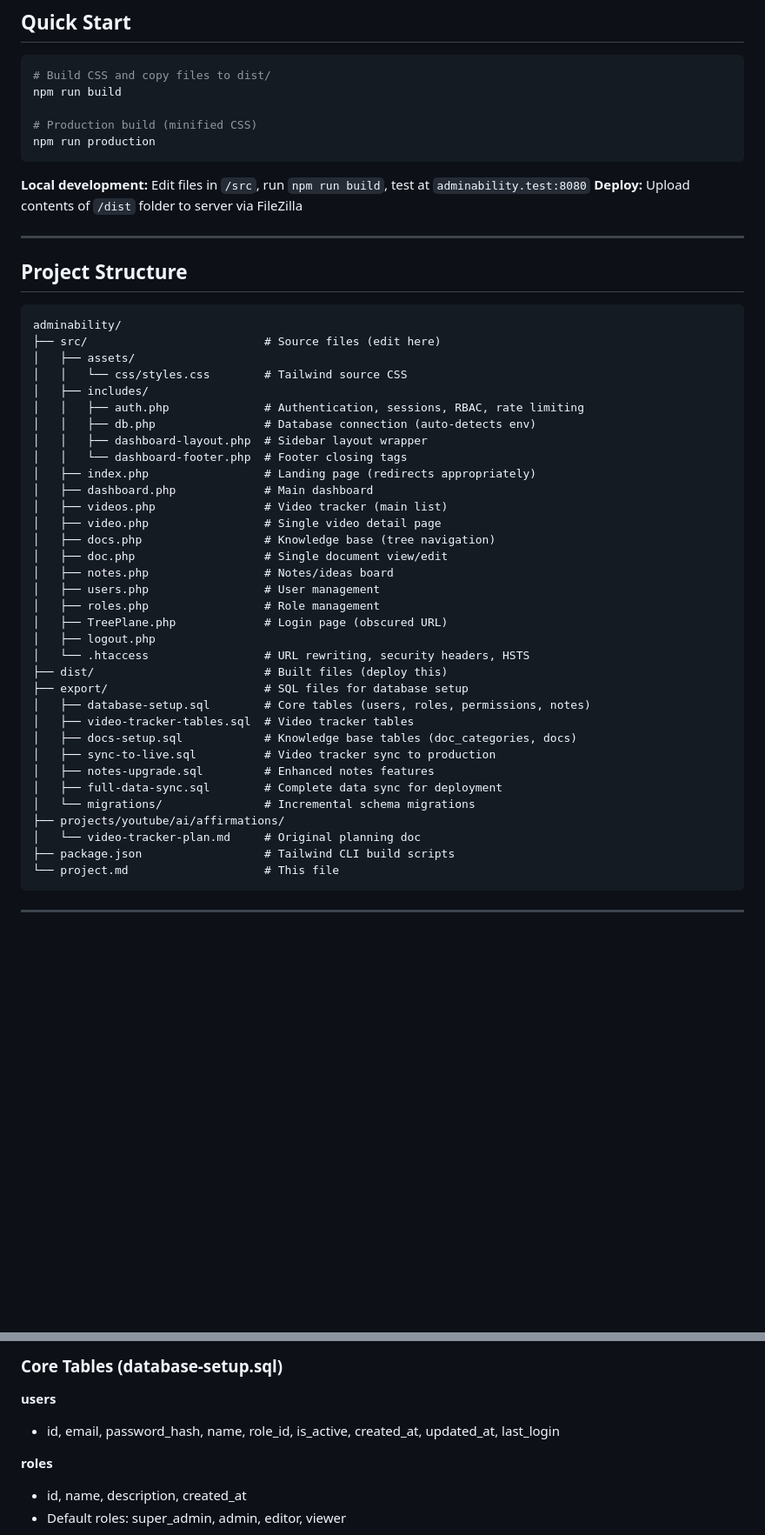
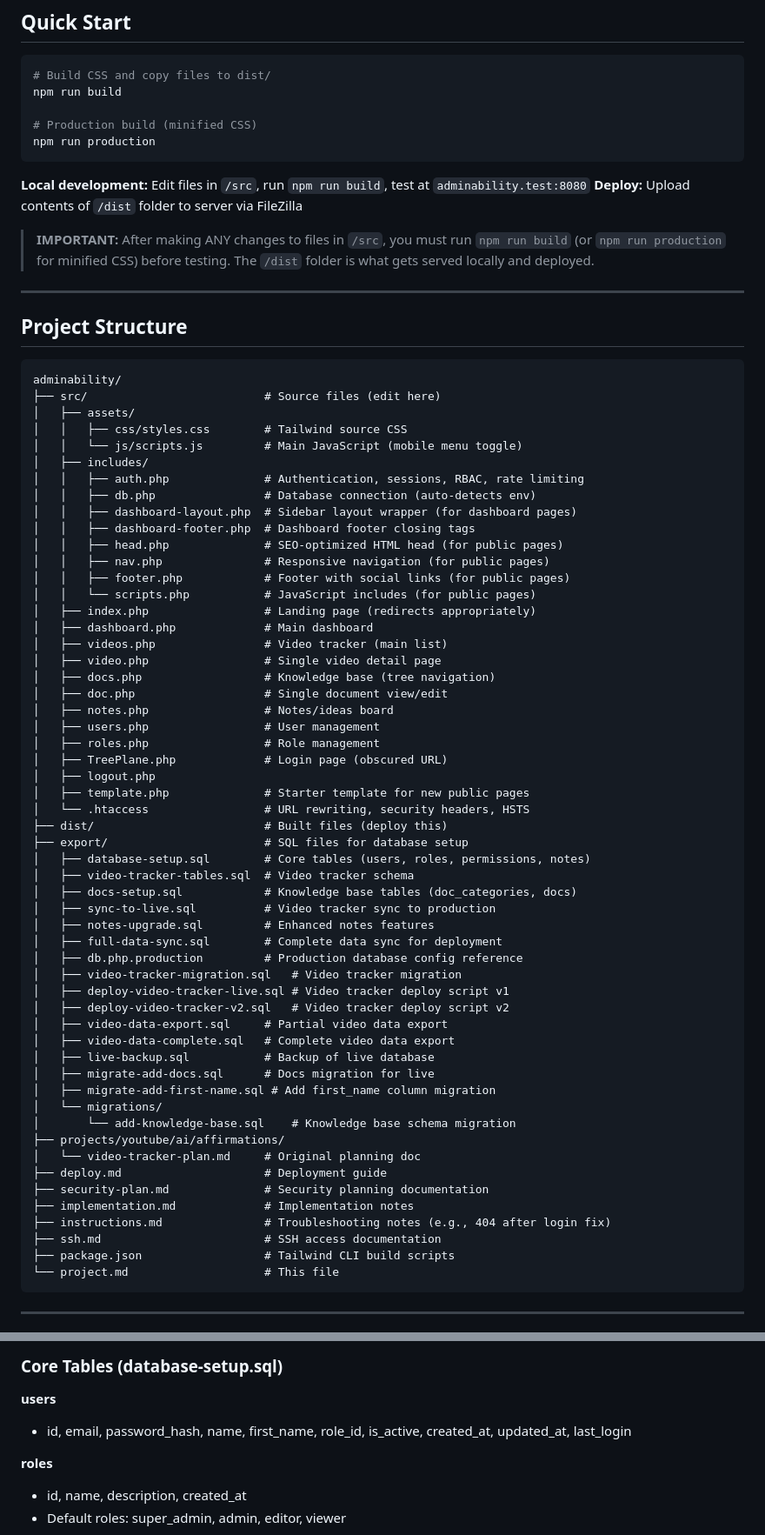
Before and after one commit to paulgreblick/adminability, a Markdown page: project.md, 2 parts joined by grey strips. Shown at 87% size. Drawn GitHub-style; blank space fills up the shorter version.

````diff
--- a/project.md
+++ b/project.md
@@ -21,6 +21,8 @@ npm run production
 **Local development:** Edit files in `/src`, run `npm run build`, test at `adminability.test:8080`
 **Deploy:** Upload contents of `/dist` folder to server via FileZilla
 
+> **IMPORTANT:** After making ANY changes to files in `/src`, you must run `npm run build` (or `npm run production` for minified CSS) before testing. The `/dist` folder is what gets served locally and deployed.
+
 ---
 
 ## Project Structure
@@ -29,12 +31,17 @@ npm run production
 adminability/
 ├── src/                          # Source files (edit here)
 │   ├── assets/
-│   │   └── css/styles.css        # Tailwind source CSS
+│   │   ├── css/styles.css        # Tailwind source CSS
+│   │   └── js/scripts.js         # Main JavaScript (mobile menu toggle)
 │   ├── includes/
 │   │   ├── auth.php              # Authentication, sessions, RBAC, rate limiting
 │   │   ├── db.php                # Database connection (auto-detects env)
-│   │   ├── dashboard-layout.php  # Sidebar layout wrapper
-│   │   └── dashboard-footer.php  # Footer closing tags
+│   │   ├── dashboard-layout.php  # Sidebar layout wrapper (for dashboard pages)
+│   │   ├── dashboard-footer.php  # Dashboard footer closing tags
+│   │   ├── head.php              # SEO-optimized HTML head (for public pages)
+│   │   ├── nav.php               # Responsive navigation (for public pages)
+│   │   ├── footer.php            # Footer with social links (for public pages)
+│   │   └── scripts.php           # JavaScript includes (for public pages)
 │   ├── index.php                 # Landing page (redirects appropriately)
 │   ├── dashboard.php             # Main dashboard
 │   ├── videos.php                # Video tracker (main list)
@@ -46,18 +53,34 @@ adminability/
 │   ├── roles.php                 # Role management
 │   ├── TreePlane.php             # Login page (obscured URL)
 │   ├── logout.php
+│   ├── template.php              # Starter template for new public pages
 │   └── .htaccess                 # URL rewriting, security headers, HSTS
 ├── dist/                         # Built files (deploy this)
 ├── export/                       # SQL files for database setup
 │   ├── database-setup.sql        # Core tables (users, roles, permissions, notes)
-│   ├── video-tracker-tables.sql  # Video tracker tables
+│   ├── video-tracker-tables.sql  # Video tracker schema
 │   ├── docs-setup.sql            # Knowledge base tables (doc_categories, docs)
 │   ├── sync-to-live.sql          # Video tracker sync to production
 │   ├── notes-upgrade.sql         # Enhanced notes features
 │   ├── full-data-sync.sql        # Complete data sync for deployment
-│   └── migrations/               # Incremental schema migrations
+│   ├── db.php.production         # Production database config reference
+│   ├── video-tracker-migration.sql   # Video tracker migration
+│   ├── deploy-video-tracker-live.sql # Video tracker deploy script v1
+│   ├── deploy-video-tracker-v2.sql   # Video tracker deploy script v2
+│   ├── video-data-export.sql     # Partial video data export
+│   ├── video-data-complete.sql   # Complete video data export
+│   ├── live-backup.sql           # Backup of live database
+│   ├── migrate-add-docs.sql      # Docs migration for live
+│   ├── migrate-add-first-name.sql # Add first_name column migration
+│   └── migrations/
+│       └── add-knowledge-base.sql    # Knowledge base schema migration
 ├── projects/youtube/ai/affirmations/
 │   └── video-tracker-plan.md     # Original planning doc
+├── deploy.md                     # Deployment guide
+├── security-plan.md              # Security planning documentation
+├── implementation.md             # Implementation notes
+├── instructions.md               # Troubleshooting notes (e.g., 404 after login fix)
+├── ssh.md                        # SSH access documentation
 ├── package.json                  # Tailwind CLI build scripts
 └── project.md                    # This file
 ```
@@ -90,7 +113,7 @@ The dashboard sidebar is organized into these sections:
 ### Core Tables (database-setup.sql)
 
 **users**
-- id, email, password_hash, name, role_id, is_active, created_at, updated_at, last_login
+- id, email, password_hash, name, first_name, role_id, is_active, created_at, updated_at, last_login
 
 **roles**
 - id, name, description, created_at
````
Also changed, not shown: other parts of project.md (+62 -1 lines).
